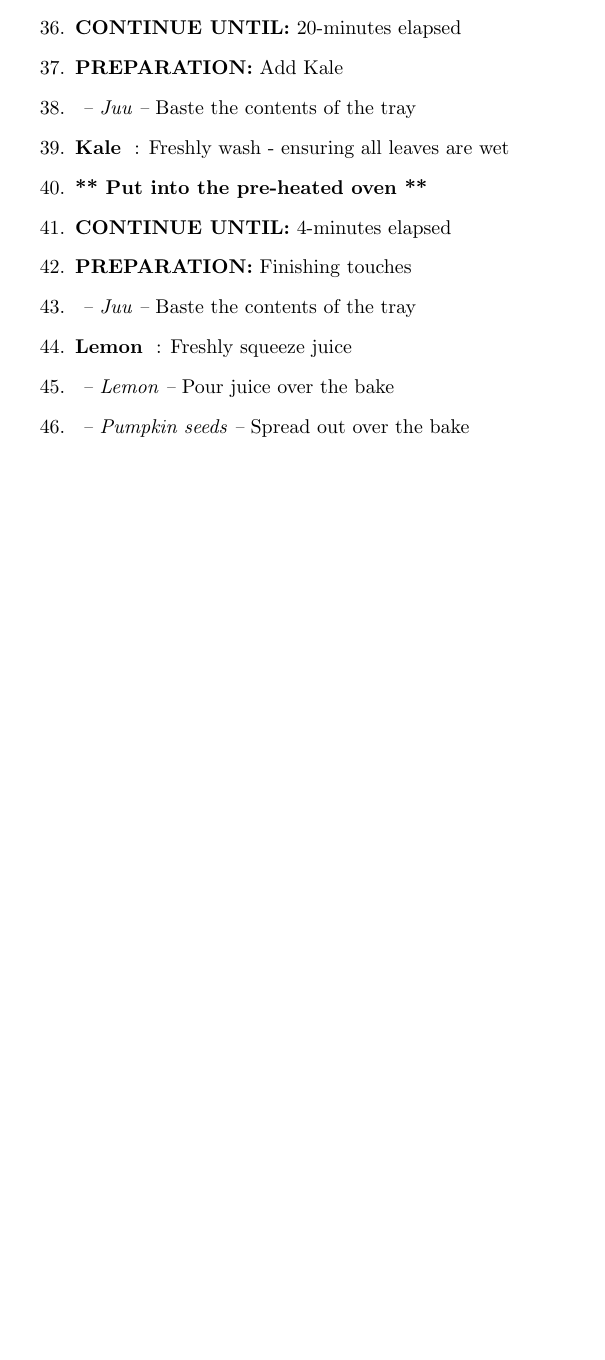
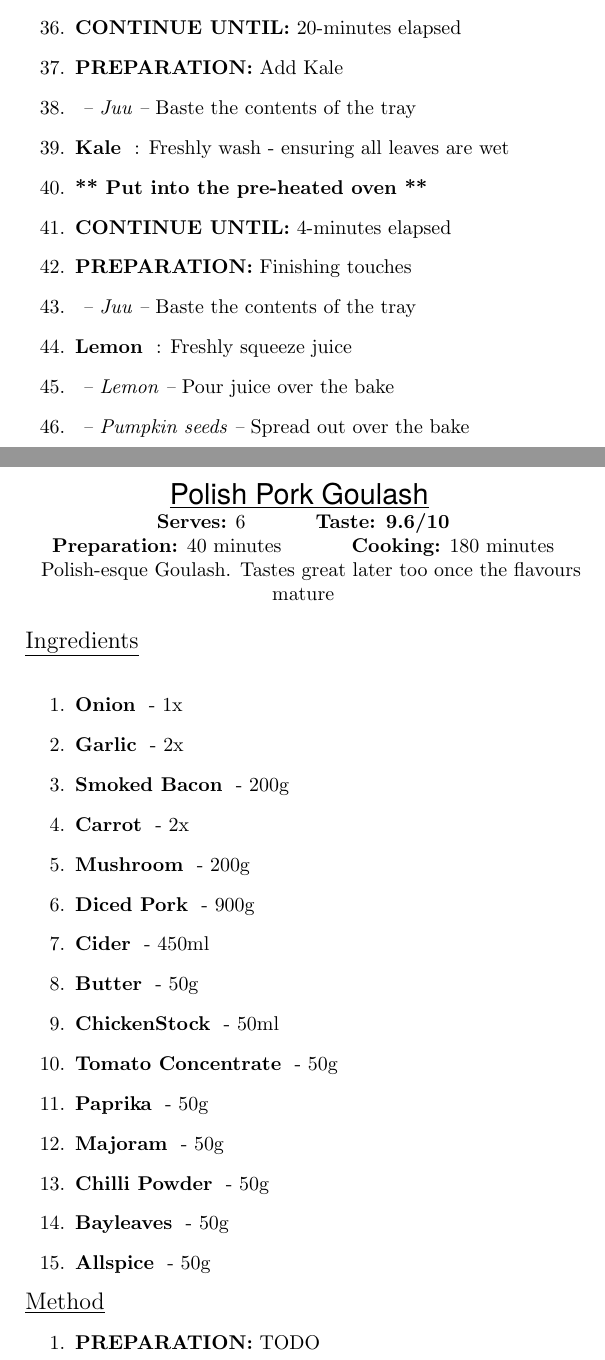
Before and after one commit to losowski/recipeBook, a LaTeX document (latex/recipebook.tex, which reads latex/PorkGoulash/cooking.tex, latex/PorkGoulash/ingredients.tex, latex/cookbookrecipe.sty): part of page 3 of 3 before the commit and two parts of pages 3 and 4 of 4 after it, the two joined at a grey line, cut so that both start at the same text, the shorter picture padded with empty space. Compiled offline with pdfLaTeX.

Commit message:
Added more details on recipe

```diff
--- a/latex/PorkGoulash/cooking.tex
+++ b/latex/PorkGoulash/cooking.tex
@@ -0,0 +1,8 @@
+% Include shoppingList
+\input{PorkGoulash/ingredients.tex}
+
+\MethodTitle
+% Cooking Instructions
+\begin{enumerate}
+\PreparationTitle{TODO}
+\EndCookingMethod
--- a/latex/PorkGoulash/ingredients.tex
+++ b/latex/PorkGoulash/ingredients.tex
@@ -0,0 +1,25 @@
+% RecipeName
+\recipeName{Polish Pork Goulash}
+\serveCount{6}{9.6}
+\cookTime{40}{180}
+\recipeDesciption{Polish-esque Goulash. Tastes great later too once the flavours mature}
+
+\IngredientTitle
+\begin{enumerate}
+% First round
+\IngredientAmount{Onion}{1x}
+\IngredientAmount{Garlic}{2x}
+\IngredientAmount{Smoked Bacon}{200g}
+\IngredientAmount{Carrot}{2x}
+\IngredientAmount{Mushroom}{200g}
+\IngredientAmount{Diced Pork}{900g}
+\IngredientAmount{Cider}{450ml}
+\IngredientAmount{Butter}{50g}
+\IngredientAmount{ChickenStock}{50ml}
+\IngredientAmount{Tomato Concentrate}{50g}
+\IngredientAmount{Paprika}{50g}
+\IngredientAmount{Majoram}{50g}
+\IngredientAmount{Chilli Powder}{50g}
+\IngredientAmount{Bayleaves}{50g}
+\IngredientAmount{Allspice}{50g}
+\end{enumerate}
--- a/latex/cookbookrecipe.sty
+++ b/latex/cookbookrecipe.sty
@@ -98,3 +97,9 @@
 \newcommand {\CookingCondition}[1] {
 	\item \textbf{CONTINUE UNTIL:} #1
 }
+
+%End cooking method by cleaning up the page
+\newcommand {\EndCookingMethod}[0] {
+	\end{enumerate}
+	\clearpage
+}
```
Also changed, not shown: latex/ChickenChorizoKale/cooking.tex (+2 -1 lines), latex/cookbookrecipe.sty (1 more changed lines).
